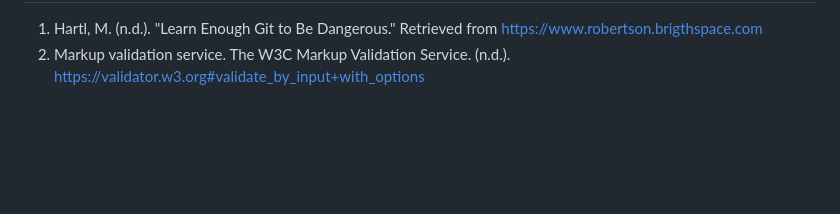
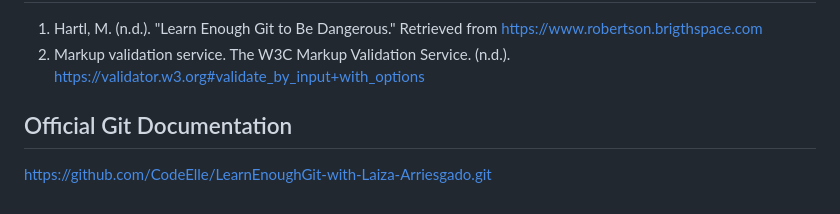
Before and after one commit to CodeElle/LearnEnoughGit-with-Laiza-Arriesgado, a Markdown page: README.md, the part around the change. GitHub-like rendering; blank space fills up the shorter version.

Commit message:
Added a link to official Git Documentation

```diff
--- a/README.md
+++ b/README.md
@@ -70,3 +70,6 @@ It is part of an assessment designed to evaluate the following learning outcomes
 ## References
 1. Hartl, M. (n.d.). "Learn Enough Git to Be Dangerous." Retrieved from https://www.robertson.brigthspace.com
 2. Markup validation service. The W3C Markup Validation Service. (n.d.). https://validator.w3.org#validate_by_input+with_options
+
+## Official Git Documentation
+https://github.com/CodeElle/LearnEnoughGit-with-Laiza-Arriesgado.git
```
